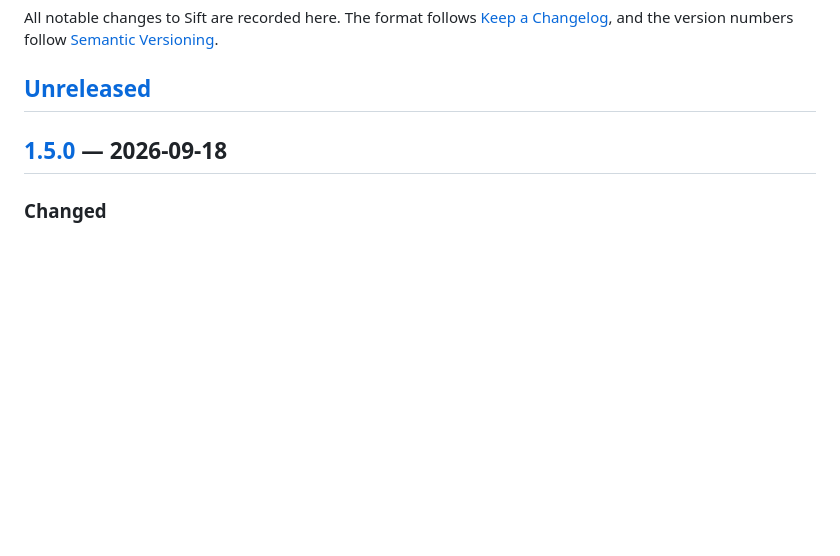
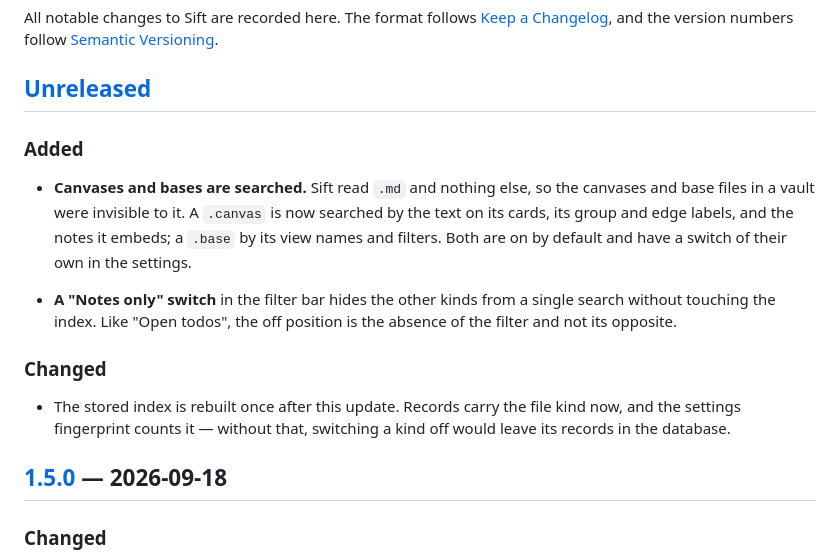
Before and after one commit to disasta-G/sift, a Markdown page: CHANGELOG.md, the part around the change. Rendered like a GitHub page; blank space fills up the shorter version.

```diff
--- a/CHANGELOG.md
+++ b/CHANGELOG.md
@@ -5,6 +5,24 @@ All notable changes to Sift are recorded here. The format follows
 numbers follow [Semantic Versioning](https://semver.org/spec/v2.0.0.html).
 
 ## [Unreleased]
+
+### Added
+
+- **Canvases and bases are searched.** Sift read `.md` and nothing else, so the
+  canvases and base files in a vault were invisible to it. A `.canvas` is now
+  searched by the text on its cards, its group and edge labels, and the notes it
+  embeds; a `.base` by its view names and filters. Both are on by default and
+  have a switch of their own in the settings.
+
+- **A "Notes only" switch** in the filter bar hides the other kinds from a
+  single search without touching the index. Like "Open todos", the off position
+  is the absence of the filter and not its opposite.
+
+### Changed
+
+- The stored index is rebuilt once after this update. Records carry the file
+  kind now, and the settings fingerprint counts it — without that, switching a
+  kind off would leave its records in the database.
 
 ## [1.5.0] — 2026-09-18
 
```
Also changed, not shown: README.md (+15 -7 lines).
